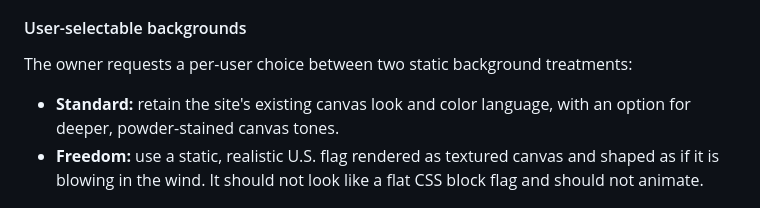
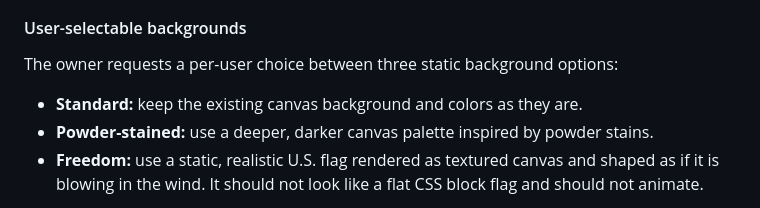
Before and after one commit to kennithjanderson/armory-ledger, a Markdown page: docs/ROADMAP.md, the part around the change. Rendered like a GitHub page.

Commit message:
docs: clarify v0.1.7 background choices

```diff
--- a/docs/ROADMAP.md
+++ b/docs/ROADMAP.md
@@ -479,10 +479,11 @@ access or alter v0.1.6 read-only sharing.
 
 #### User-selectable backgrounds
 
-The owner requests a per-user choice between two static background treatments:
+The owner requests a per-user choice between three static background options:
 
-- **Standard:** retain the site's existing canvas look and color language, with
-  an option for deeper, powder-stained canvas tones.
+- **Standard:** keep the existing canvas background and colors as they are.
+- **Powder-stained:** use a deeper, darker canvas palette inspired by powder
+  stains.
 - **Freedom:** use a static, realistic U.S. flag rendered as textured canvas and
   shaped as if it is blowing in the wind. It should not look like a flat CSS
   block flag and should not animate.
```
